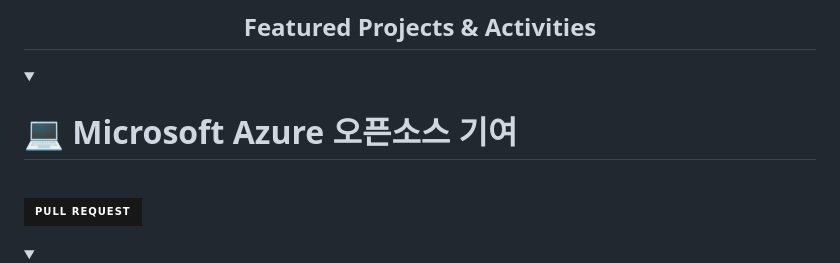
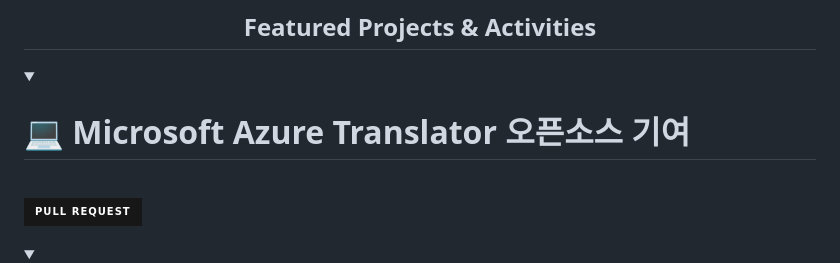
Before and after one commit to DongilMin/DongilMin, a Markdown page: README.md, the part around the change. Drawn GitHub-style; folded sections open; badges without logos.

```diff
--- a/README.md
+++ b/README.md
@@ -56,7 +56,7 @@
 </div>
 
 <details>
-<summary><h1>💻 Microsoft Azure 오픈소스 기여</h1></summary>
+<summary><h1>💻 Microsoft Azure Translator 오픈소스 기여</h1></summary>
 <br/>
 
 [![GitHub](https://img.shields.io/badge/Pull_Request-181717?style=for-the-badge&logo=github&logoColor=white)](https://github.com/Azure/co-op-translator/pull/166)
```
